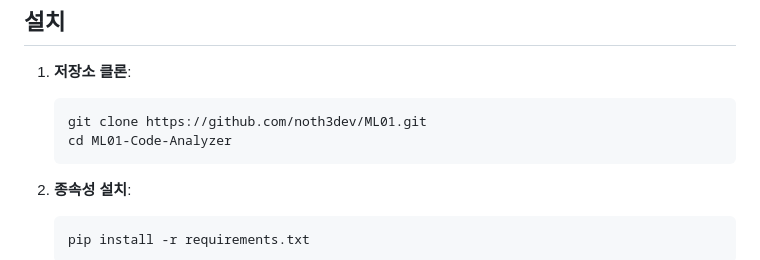
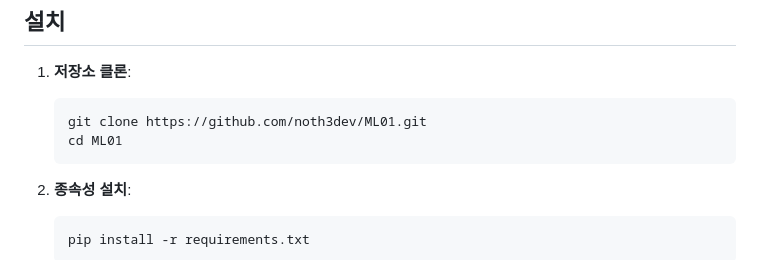
Before and after one commit to noth3dev/ML01, a Markdown page: readme.md, the part around the change. Rendered like a GitHub page.

````diff
--- a/readme.md
+++ b/readme.md
@@ -28,7 +28,7 @@ ML01 코드 분석기는 GPT를 사용하지 않고, 데이터를 통하여 직
 1. **저장소 클론**:
     ```bash
     git clone https://github.com/noth3dev/ML01.git
-    cd ML01-Code-Analyzer
+    cd ML01
     ```
 
 2. **종속성 설치**:
````
